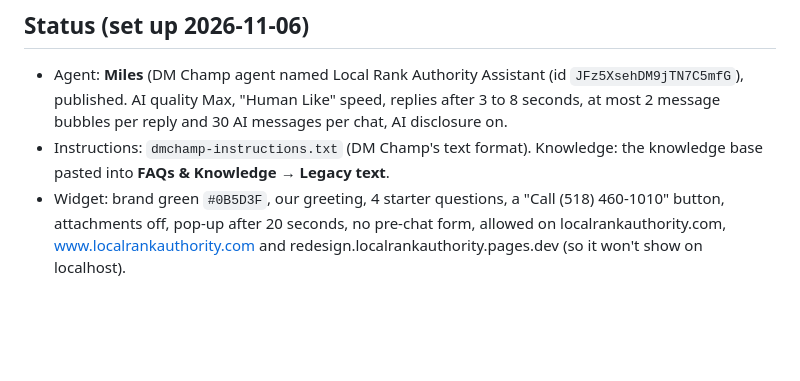
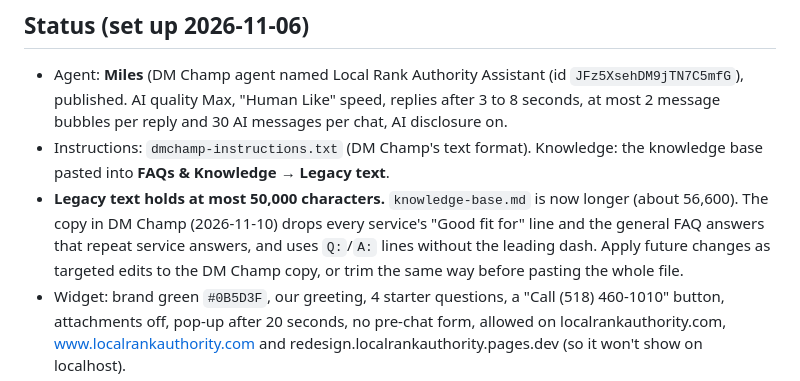
Before and after one commit to Atlantic-Ministries-Trust/localrankauthority, a Markdown page: design/chat-agent/README.md, the part around the change. Rendered like a GitHub page; blank space fills up the shorter version.

Commit message:
Chat agent README: DM Champ's 50,000-character knowledge limit and how the live copy is trimmed
Co-Authored-By: Claude Opus 5.5 <noreply@anthropic.com>

```diff
--- a/design/chat-agent/README.md
+++ b/design/chat-agent/README.md
@@ -10,6 +10,7 @@ The chat bubble on localrankauthority.com is a DM Champ AI agent trained on the
 ## Status (set up 2026-11-06)
 - Agent: **Miles** (DM Champ agent named Local Rank Authority Assistant (id `JFz5XsehDM9jTN7C5mfG`), published. AI quality Max, "Human Like" speed, replies after 3 to 8 seconds, at most 2 message bubbles per reply and 30 AI messages per chat, AI disclosure on.
 - Instructions: `dmchamp-instructions.txt` (DM Champ's text format). Knowledge: the knowledge base pasted into **FAQs & Knowledge → Legacy text**.
+- **Legacy text holds at most 50,000 characters.** `knowledge-base.md` is now longer (about 56,600). The copy in DM Champ (2026-11-10) drops every service's "Good fit for" line and the general FAQ answers that repeat service answers, and uses `Q:`/`A:` lines without the leading dash. Apply future changes as targeted edits to the DM Champ copy, or trim the same way before pasting the whole file.
 - Widget: brand green `#0B5D3F`, our greeting, 4 starter questions, a "Call (518) 460-1010" button, attachments off, pop-up after 20 seconds, no pre-chat form, allowed on localrankauthority.com, www.localrankauthority.com and redesign.localrankauthority.pages.dev (so it won't show on localhost).
 - Lead alerts: email for new contacts, human alerts, chat summaries and low credits (already on by default).
 - On staging: all 37 new pages. `widget.html` also keeps the chat bubble above the phone Call / Free score bar.
```
